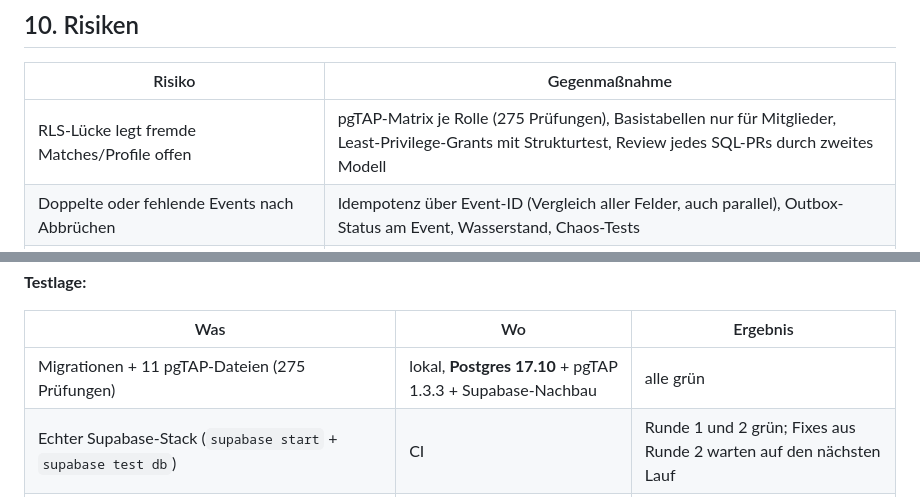
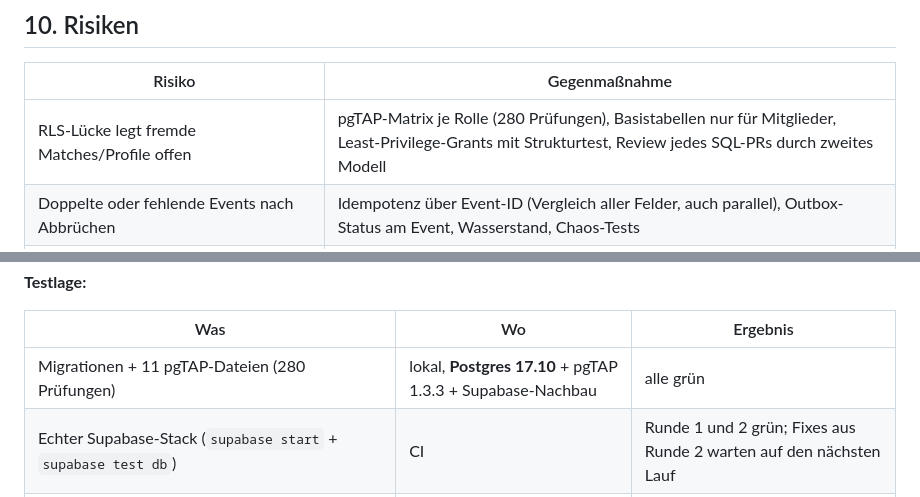
Before and after one commit to thealextd1337-spec/racketone, a Markdown page: docs/p2-plan.md, 2 parts joined by grey strips. Drawn GitHub-style.

```diff
--- a/docs/p2-plan.md
+++ b/docs/p2-plan.md
@@ -395,7 +410,7 @@ Sync, RLS besonders), CI grün vor Merge.
 
 | Risiko | Gegenmaßnahme |
 |---|---|
-| RLS-Lücke legt fremde Matches/Profile offen | pgTAP-Matrix je Rolle (275 Prüfungen), Basistabellen nur für Mitglieder, Least-Privilege-Grants mit Strukturtest, Review jedes SQL-PRs durch zweites Modell |
+| RLS-Lücke legt fremde Matches/Profile offen | pgTAP-Matrix je Rolle (280 Prüfungen), Basistabellen nur für Mitglieder, Least-Privilege-Grants mit Strukturtest, Review jedes SQL-PRs durch zweites Modell |
 | Doppelte oder fehlende Events nach Abbrüchen | Idempotenz über Event-ID (Vergleich aller Felder, auch parallel), Outbox-Status am Event, Wasserstand, Chaos-Tests |
 | Serialisierte Versionsvergabe bremst bei Last | Kurze Transaktionen, Lasttest in P2-A; Plan B commit-geordneter Änderungsstrom |
 | Widerrufene Personen hören auf alten Realtime-Kanälen mit | Versionierte Kanäle, Senden nur auf aktuelle Version; Gate-Test G6 |
@@ -479,7 +495,7 @@ Entschieden am 15.10.2026; in [00](00-entscheidungen.md) und [PLAN](PLAN.md) §7
 
 | Was | Wo | Ergebnis |
 |---|---|---|
-| Migrationen + 11 pgTAP-Dateien (275 Prüfungen) | lokal, **Postgres 17.10** + pgTAP 1.3.3 + Supabase-Nachbau | alle grün |
+| Migrationen + 11 pgTAP-Dateien (280 Prüfungen) | lokal, **Postgres 17.10** + pgTAP 1.3.3 + Supabase-Nachbau | alle grün |
 | Echter Supabase-Stack (`supabase start` + `supabase test db`) | CI | Runde 1 und 2 grün; Fixes aus Runde 2 warten auf den nächsten Lauf |
 | `shared/cloud-sync` (15 Tests, ktlint) | lokal, `./gradlew check` | grün |
 | Parallelität (zwei Verbindungen), Realtime-Zustellung an echte Clients, Edge Functions, Auth-Hook | – | Gate-Tests §11 bzw. P2-A/B/C |
```
Also changed, not shown: other parts of docs/p2-plan.md (+29 -4 lines), docs/03-backend-datenmodell.md (+2 -2 lines).
